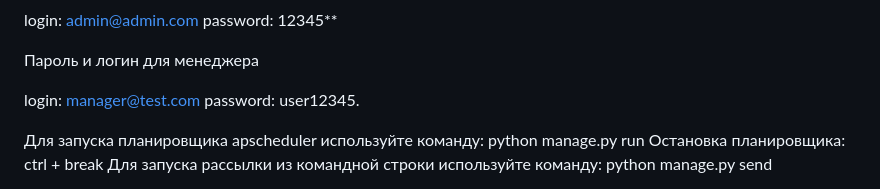
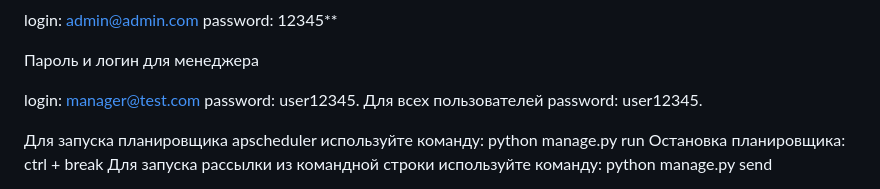
Before and after one commit to Demam1988/Course-6, a Markdown page: course6/readme.md, the part around the change. Drawn GitHub-style.

```diff
--- a/course6/readme.md
+++ b/course6/readme.md
@@ -43,6 +43,7 @@ password: 12345**
 
 login: manager@test.com
 password: user12345.
+Для всех пользователей password: user12345.
 
 Для запуска планировщика apscheduler используйте команду: python manage.py run
 Остановка планировщика: ctrl + break
```
